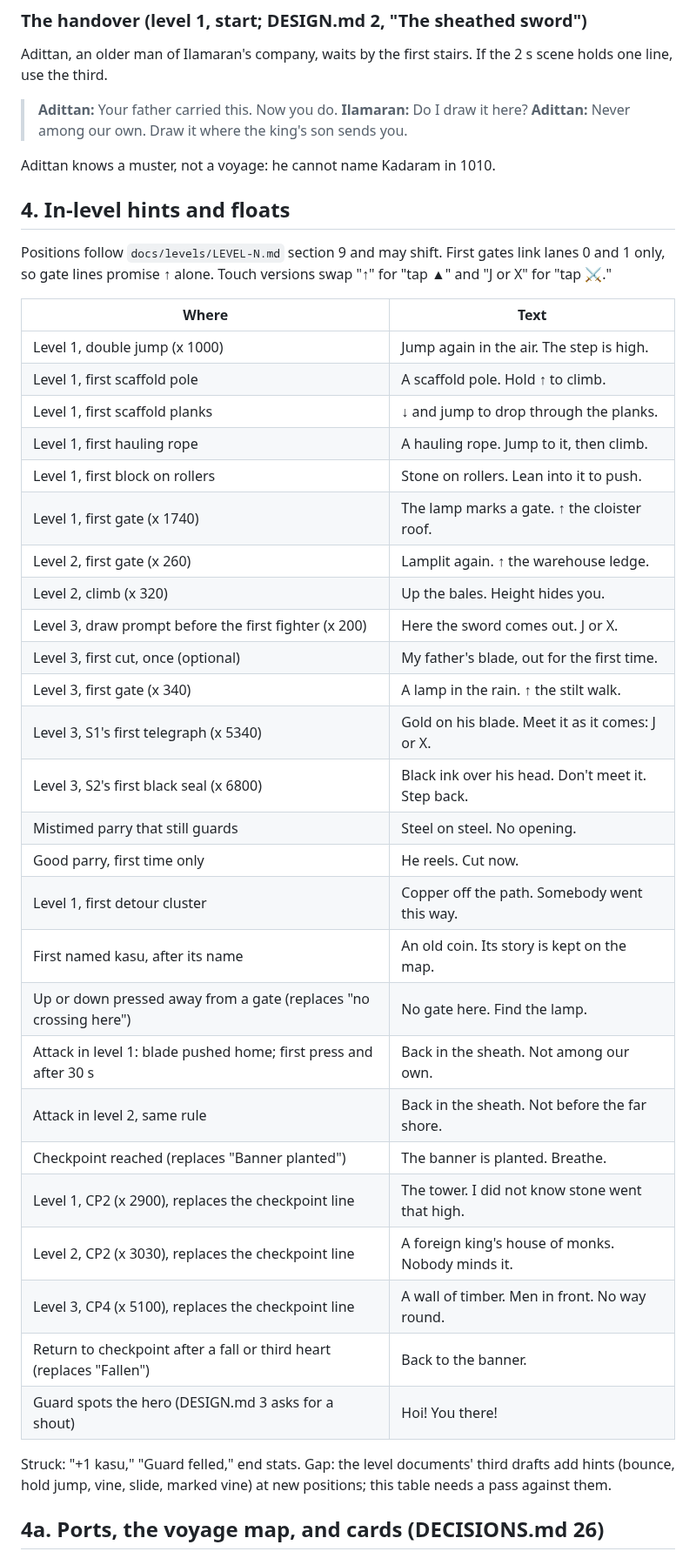
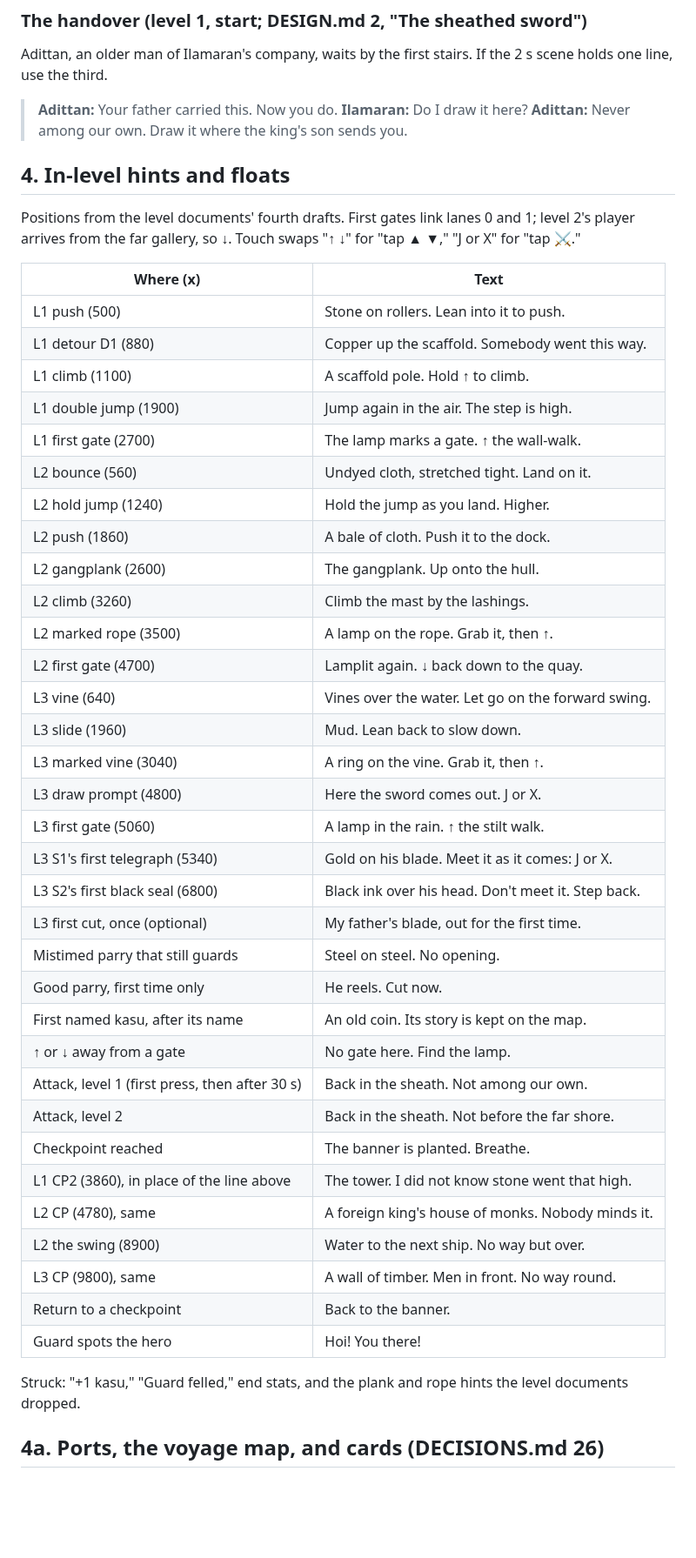
Before and after one commit to gvenkateswar/chola-platformer, a Markdown page: docs/SCRIPT.md, the part around one of its changes. Shown at 87% size. Drawn GitHub-style; blank space fills up the shorter version.

```diff
--- a/docs/SCRIPT.md
+++ b/docs/SCRIPT.md
@@ -78,46 +78,50 @@ If the 2 s scene holds one line, use the third.
 > **Ilamaran:** Do I draw it here?
 > **Adittan:** Never among our own. Draw it where the king's son sends you.
 
-Adittan knows a muster, not a voyage: he cannot name Kadaram in 1010.
-
 ## 4. In-level hints and floats
 
-Positions follow `docs/levels/LEVEL-N.md` section 9 and may shift. First
-gates link lanes 0 and 1 only, so gate lines promise ↑ alone. Touch
-versions swap "↑" for "tap ▲" and "J or X" for "tap ⚔."
+Positions from the level documents' fourth drafts. First gates link lanes
+0 and 1; level 2's player arrives from the far gallery, so ↓. Touch swaps
+"↑ ↓" for "tap ▲ ▼," "J or X" for "tap ⚔."
 
-| Where | Text |
+| Where (x) | Text |
 |---|---|
-| Level 1, double jump (x 1000) | Jump again in the air. The step is high. |
-| Level 1, first scaffold pole | A scaffold pole. Hold ↑ to climb. |
-| Level 1, first scaffold planks | ↓ and jump to drop through the planks. |
-| Level 1, first hauling rope | A hauling rope. Jump to it, then climb. |
-| Level 1, first block on rollers | Stone on rollers. Lean into it to push. |
-| Level 1, first gate (x 1740) | The lamp marks a gate. ↑ the cloister roof. |
-| Level 2, first gate (x 260) | Lamplit again. ↑ the warehouse ledge. |
-| Level 2, climb (x 320) | Up the bales. Height hides you. |
-| Level 3, draw prompt before the first fighter (x 200) | Here the sword comes out. J or X. |
-| Level 3, first cut, once (optional) | My father's blade, out for the first time. |
-| Level 3, first gate (x 340) | A lamp in the rain. ↑ the stilt walk. |
-| Level 3, S1's first telegraph (x 5340) | Gold on his blade. Meet it as it comes: J or X. |
-| Level 3, S2's first black seal (x 6800) | Black ink over his head. Don't meet it. Step back. |
+| L1 push (500) | Stone on rollers. Lean into it to push. |
+| L1 detour D1 (880) | Copper up the scaffold. Somebody went this way. |
+| L1 climb (1100) | A scaffold pole. Hold ↑ to climb. |
+| L1 double jump (1900) | Jump again in the air. The step is high. |
+| L1 first gate (2700) | The lamp marks a gate. ↑ the wall-walk. |
+| L2 bounce (560) | Undyed cloth, stretched tight. Land on it. |
+| L2 hold jump (1240) | Hold the jump as you land. Higher. |
+| L2 push (1860) | A bale of cloth. Push it to the dock. |
+| L2 gangplank (2600) | The gangplank. Up onto the hull. |
+| L2 climb (3260) | Climb the mast by the lashings. |
+| L2 marked rope (3500) | A lamp on the rope. Grab it, then ↑. |
+| L2 first gate (4700) | Lamplit again. ↓ back down to the quay. |
+| L3 vine (640) | Vines over the water. Let go on the forward swing. |
+| L3 slide (1960) | Mud. Lean back to slow down. |
+| L3 marked vine (3040) | A ring on the vine. Grab it, then ↑. |
+| L3 draw prompt (4800) | Here the sword comes out. J or X. |
+| L3 first gate (5060) | A lamp in the rain. ↑ the stilt walk. |
+| L3 S1's first telegraph (5340) | Gold on his blade. Meet it as it comes: J or X. |
+| L3 S2's first black seal (6800) | Black ink over his head. Don't meet it. Step back. |
+| L3 first cut, once (optional) | My father's blade, out for the first time. |
 | Mistimed parry that still guards | Steel on steel. No opening. |
 | Good parry, first time only | He reels. Cut now. |
-| Level 1, first detour cluster | Copper off the path. Somebody went this way. |
 | First named kasu, after its name | An old coin. Its story is kept on the map. |
-| Up or down pressed away from a gate (replaces "no crossing here") | No gate here. Find the lamp. |
-| Attack in level 1: blade pushed home; first press and after 30 s | Back in the sheath. Not among our own. |
-| Attack in level 2, same rule | Back in the sheath. Not before the far shore. |
-| Checkpoint reached (replaces "Banner planted") | The banner is planted. Breathe. |
-| Level 1, CP2 (x 2900), replaces the checkpoint line | The tower. I did not know stone went that high. |
-| Level 2, CP2 (x 3030), replaces the checkpoint line | A foreign king's house of monks. Nobody minds it. |
-| Level 3, CP4 (x 5100), replaces the checkpoint line | A wall of timber. Men in front. No way round. |
-| Return to checkpoint after a fall or third heart (replaces "Fallen") | Back to the banner. |
-| Guard spots the hero (DESIGN.md 3 asks for a shout) | Hoi! You there! |
+| ↑ or ↓ away from a gate | No gate here. Find the lamp. |
+| Attack, level 1 (first press, then after 30 s) | Back in the sheath. Not among our own. |
+| Attack, level 2 | Back in the sheath. Not before the far shore. |
+| Checkpoint reached | The banner is planted. Breathe. |
+| L1 CP2 (3860), in place of the line above | The tower. I did not know stone went that high. |
+| L2 CP (4780), same | A foreign king's house of monks. Nobody minds it. |
+| L2 the swing (8900) | Water to the next ship. No way but over. |
+| L3 CP (9800), same | A wall of timber. Men in front. No way round. |
+| Return to a checkpoint | Back to the banner. |
+| Guard spots the hero | Hoi! You there! |
 
-Struck: "+1 kasu," "Guard felled," end stats. Gap: the level documents'
-third drafts add hints (bounce, hold jump, vine, slide, marked vine) at
-new positions; this table needs a pass against them.
+Struck: "+1 kasu," "Guard felled," end stats, and the plank and rope
+hints the level documents dropped.
 
 ## 4a. Ports, the voyage map, and cards (DECISIONS.md 26)
 
```
Also changed, not shown: other parts of docs/SCRIPT.md (+33 -38 lines), 1 other file.
